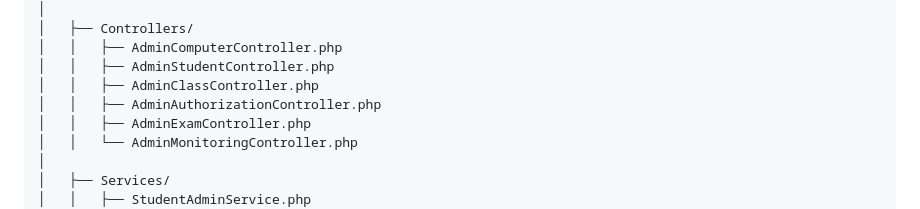
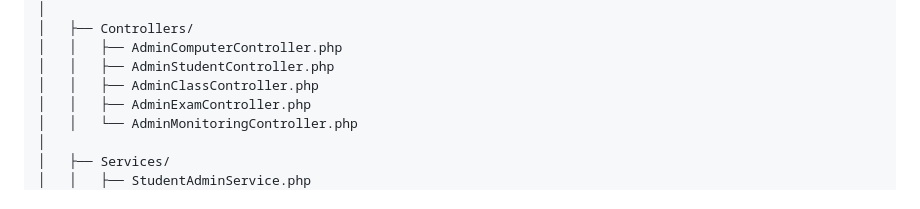
Before and after one commit to hichamgi/ExamAppV3, a Markdown page: README.md, the part around the change. GitHub-like rendering.

Commit message:
Delete de admin/authorizations redondant

```diff
--- a/README.md
+++ b/README.md
@@ -72,7 +72,6 @@ ExamAppV3
 │   │   ├── AdminComputerController.php
 │   │   ├── AdminStudentController.php
 │   │   ├── AdminClassController.php
-│   │   ├── AdminAuthorizationController.php
 │   │   ├── AdminExamController.php
 │   │   └── AdminMonitoringController.php
 │
```
